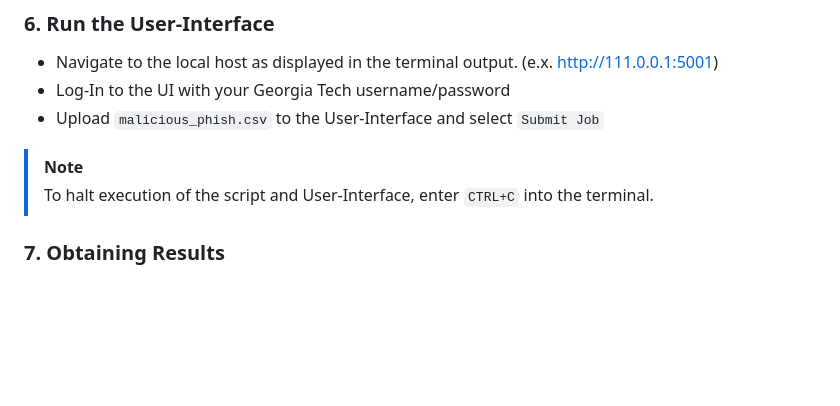
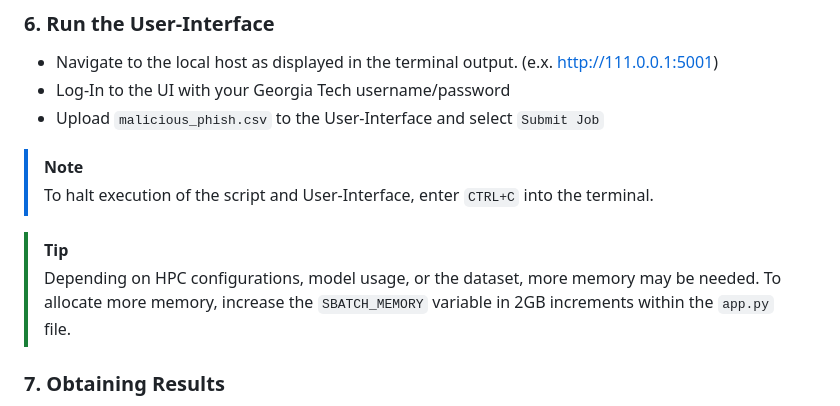
Before and after one commit to Devins-Undergraduate-Education/Malicious-URL-HPC, a Markdown page: README.md, the part around the change. GitHub-like rendering; blank space fills up the shorter version.

```diff
--- a/README.md
+++ b/README.md
@@ -72,6 +72,9 @@ python app.py
 > [!NOTE]
 > To halt execution of the script and User-Interface, enter `CTRL+C` into the terminal.
 
+> [!TIP]
+> Depending on HPC configurations, model usage, or the dataset, more memory may be needed. To allocate more memory, increase the `SBATCH_MEMORY` variable in 2GB increments within the `app.py` file.
+
 ### 7. Obtaining Results
 
 - Navigate to the `Files` tab on [PACE Open On-Demand](https://ondemand-ice.pace.gatech.edu/)
```
